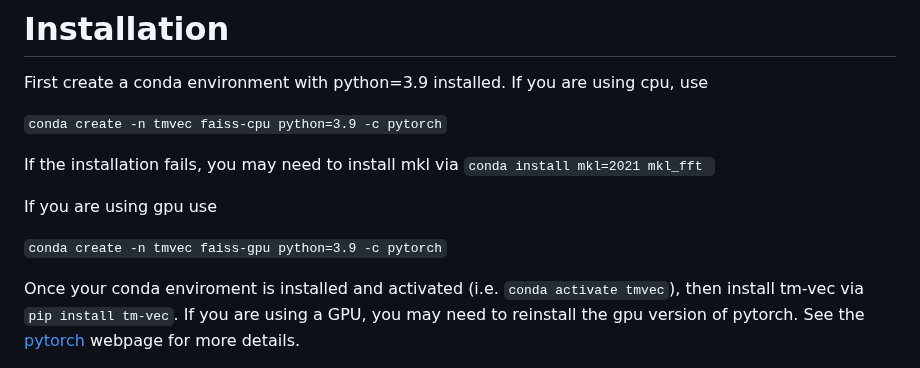
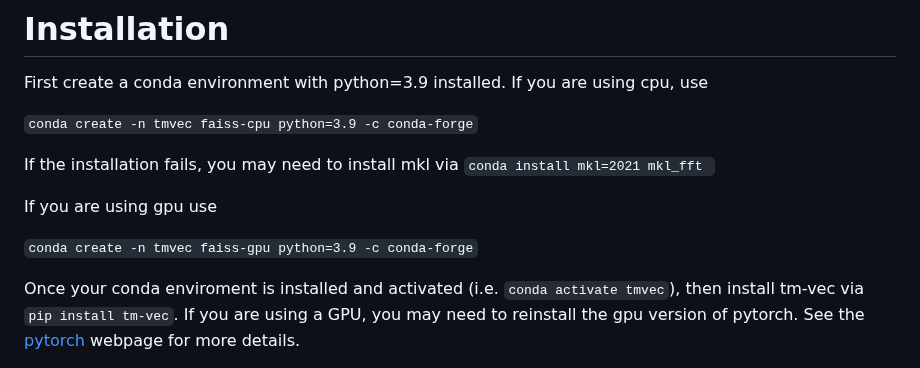
Before and after one commit to tymor22/tm-vec, a Markdown page: README.md, the part around the change. GitHub-like rendering.

Commit message:
Use the `conda-forge` channel

```diff
--- a/README.md
+++ b/README.md
@@ -7,13 +7,13 @@ TM-Vec: template modeling vectors for fast homology detection and alignment: htt
 
 First create a conda environment with python=3.9 installed.  If you are using cpu, use
 
-`conda create -n tmvec faiss-cpu python=3.9 -c pytorch`
+`conda create -n tmvec faiss-cpu python=3.9 -c conda-forge`
 
 If the installation fails, you may need to install mkl via `conda install mkl=2021 mkl_fft `
 
 If you are using gpu use
 
-`conda create -n tmvec faiss-gpu python=3.9 -c pytorch`
+`conda create -n tmvec faiss-gpu python=3.9 -c conda-forge`
 
 Once your conda enviroment is installed and activated (i.e. `conda activate tmvec`), then install tm-vec via
 `pip install tm-vec`. If you are using a GPU, you may need to reinstall the gpu version of pytorch.
```
